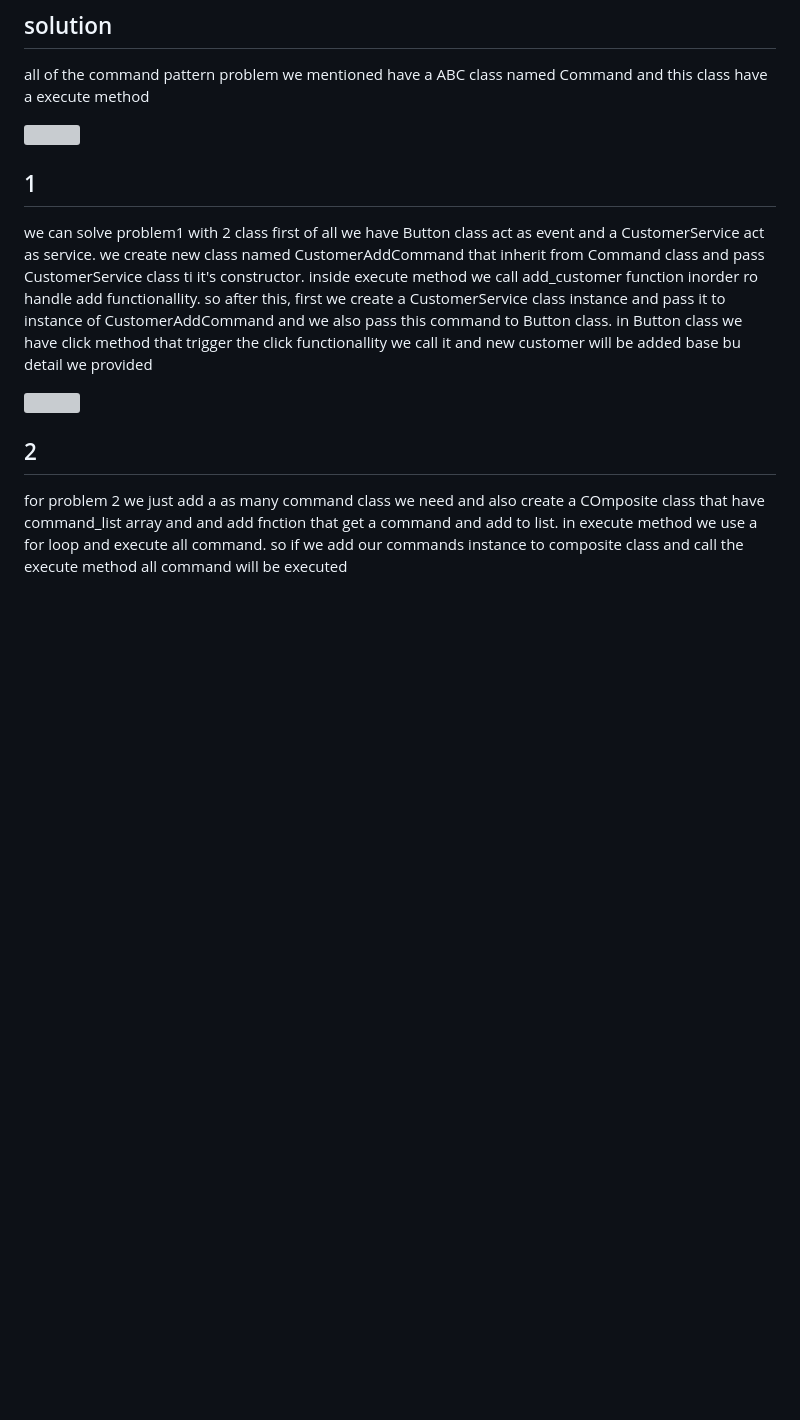
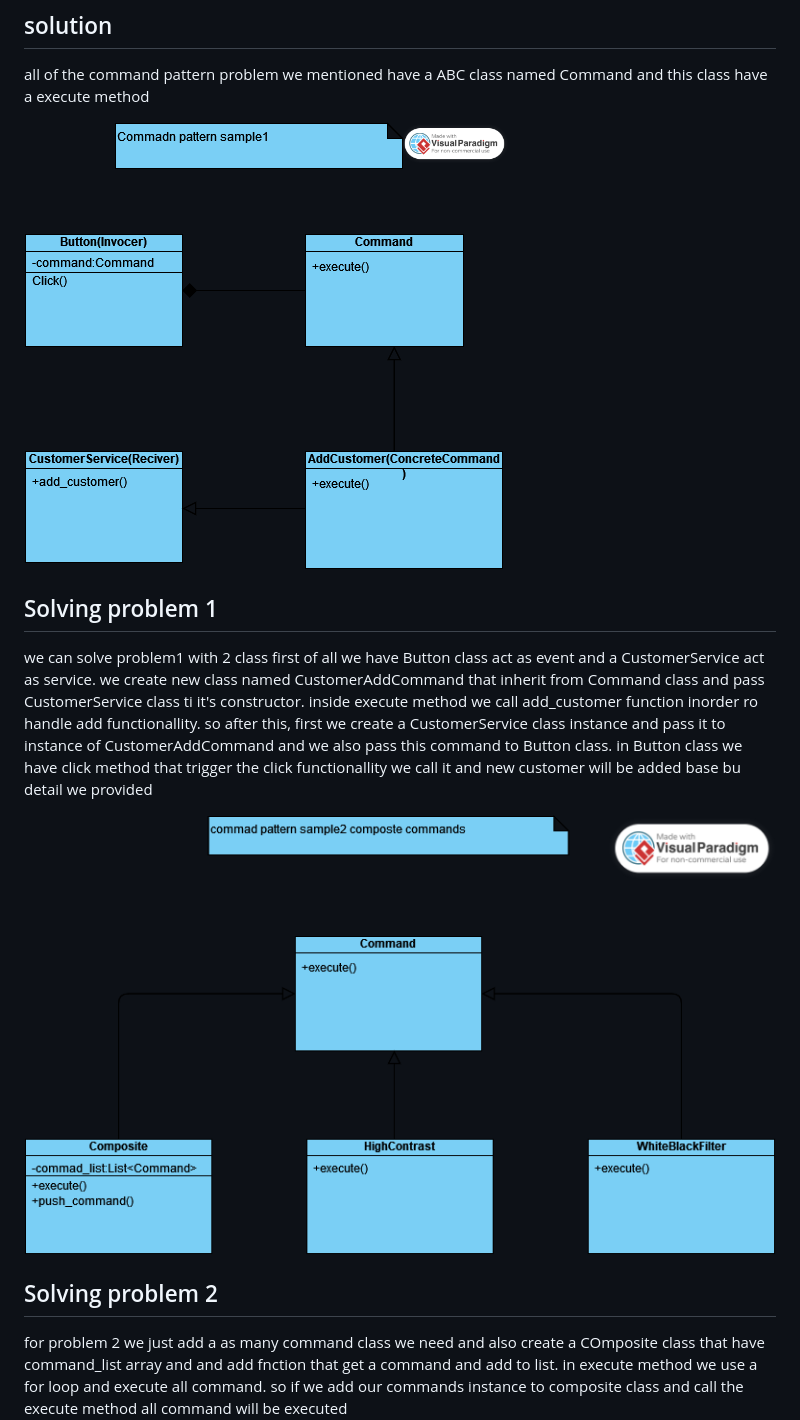
Before and after one commit to mohammadrezarouhani/Design-Patterns, a Markdown page: README.md, the part around the change printed below. GitHub-like rendering; pictures changed too: files/command1.png (added), files/command2.png (added); blank space fills up the shorter version; grey boxes are pictures that could not be loaded.

Commit message:
command pattern completed

```diff
--- a/README.md
+++ b/README.md
@@ -125,13 +125,13 @@ we can use command pattern in tree senarios:
 ## solution
 all of the command pattern problem we mentioned have a ABC class named Command and this class have a execute method
 
-<img src="files/basic.py.png">
+<img src="files/command1.png">
 
-## 1
+## Solving problem 1
  we can solve problem1 with 2 class first of all we have Button class act as event and a CustomerService act as service. we create new class named CustomerAddCommand that inherit from Command class and pass CustomerService class ti it's constructor. inside execute method we call add_customer function inorder ro handle add functionallity. so after this, first we create a CustomerService class instance and pass it to instance of CustomerAddCommand and we also pass this command to Button class. in Button class we have click method that trigger the click functionallity we call it and new customer will be added base bu detail we provided
 
-<img src="files/composite.py.png">
+<img src="files/command2.png">
 
-## 2
+## Solving problem 2
  for problem 2 we just add a as many command class we need  and also create a COmposite class that have command_list array and and add fnction that get a command and add to list. in execute method we use a for loop and execute all command. so if we add our commands instance to composite class and call the execute method all command will be executed
 
```
Also changed, not shown: other parts of README.md (+2 -2 lines), files/command3.png (added).
